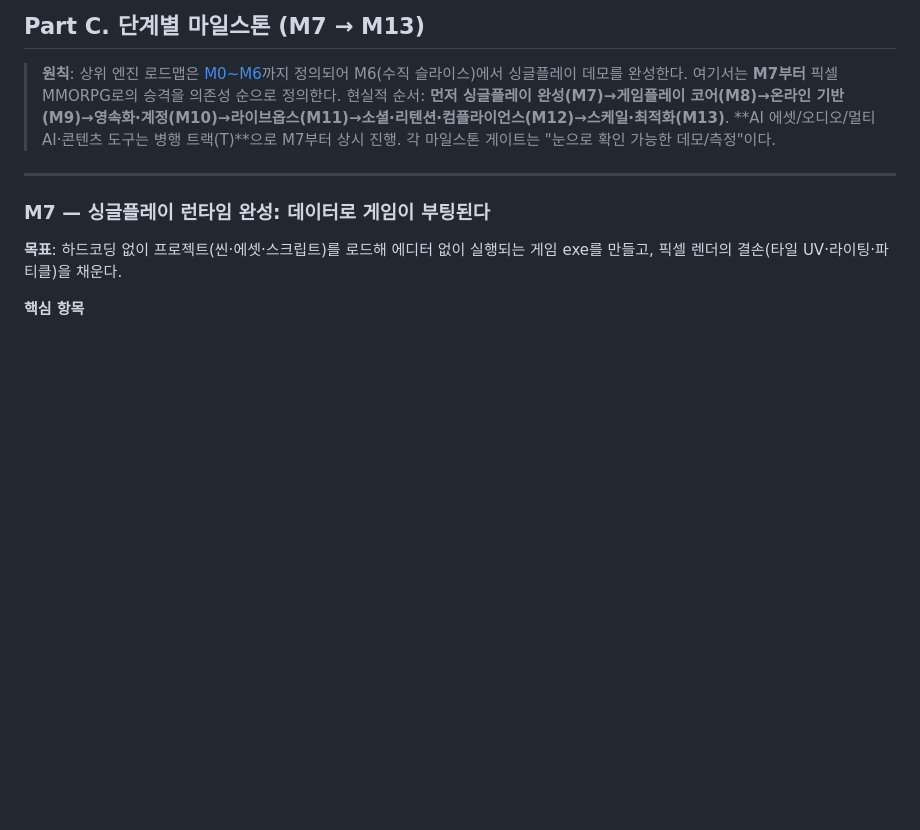
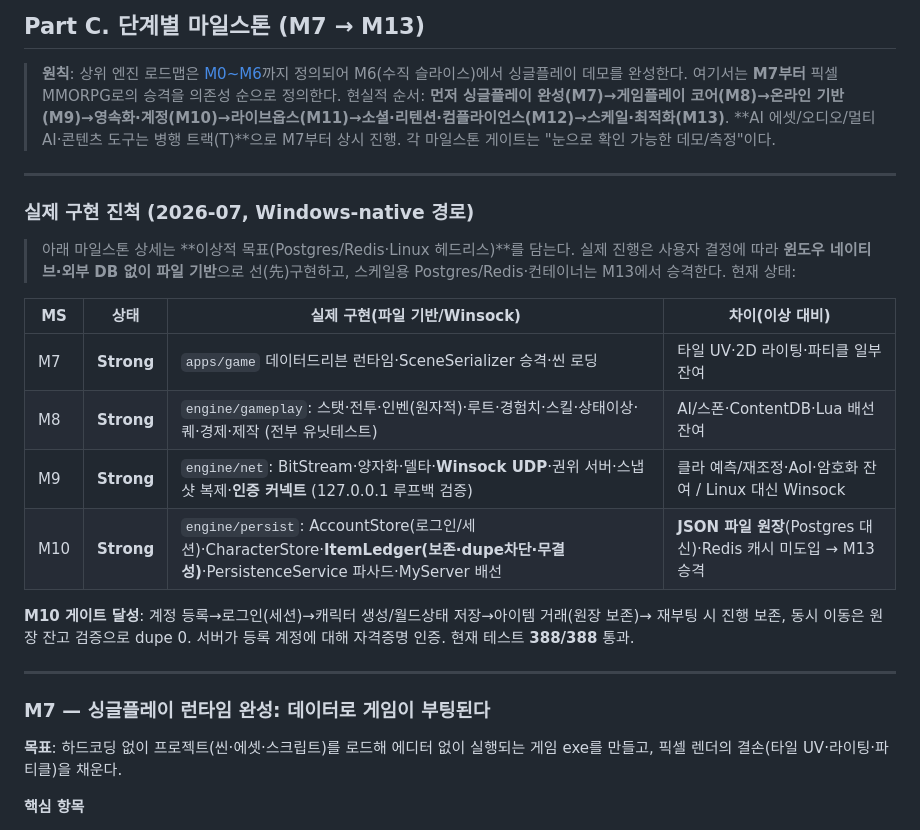
Before and after one commit to ekdms05/MyEngine, a Markdown page: docs/10-status-and-roadmap.md, the part around the change. GitHub-like rendering; blank space fills up the shorter version.

Commit message:
docs: 로드맵에 실제 구현 진척(M7~M10 Windows-native/파일기반) 상태 블록 추가
- 이상적 목표(Postgres/Redis/Linux) 대비 실제 파일기반·Winsock 경로 명시
- M7~M10 성숙도·구현물·차이·게이트 달성 정리(테스트 388/388)

Co-Authored-By: Claude Opus 4.8 (1M context) <noreply@anthropic.com>

```diff
--- a/docs/10-status-and-roadmap.md
+++ b/docs/10-status-and-roadmap.md
@@ -154,6 +154,25 @@
 > 현실적 순서: **먼저 싱글플레이 완성(M7)→게임플레이 코어(M8)→온라인 기반(M9)→영속화·계정(M10)→라이브옵스(M11)→소셜·리텐션·컴플라이언스(M12)→스케일·최적화(M13)**.
 > **AI 에셋/오디오/멀티AI·콘텐츠 도구는 병행 트랙(T)**으로 M7부터 상시 진행.
 > 각 마일스톤 게이트는 "눈으로 확인 가능한 데모/측정"이다.
+
+---
+
+### 실제 구현 진척 (2026-07, Windows-native 경로)
+
+> 아래 마일스톤 상세는 **이상적 목표(Postgres/Redis·Linux 헤드리스)**를 담는다. 실제 진행은
+> 사용자 결정에 따라 **윈도우 네이티브·외부 DB 없이 파일 기반**으로 선(先)구현하고, 스케일용
+> Postgres/Redis·컨테이너는 M13에서 승격한다. 현재 상태:
+
+| MS | 상태 | 실제 구현(파일 기반/Winsock) | 차이(이상 대비) |
+|---|---|---|---|
+| M7 | **Strong** | `apps/game` 데이터드리븐 런타임·SceneSerializer 승격·씬 로딩 | 타일 UV·2D 라이팅·파티클 일부 잔여 |
+| M8 | **Strong** | `engine/gameplay`: 스탯·전투·인벤(원자적)·루트·경험치·스킬·상태이상·퀘·경제·제작 (전부 유닛테스트) | AI/스폰·ContentDB·Lua 배선 잔여 |
+| M9 | **Strong** | `engine/net`: BitStream·양자화·델타·**Winsock UDP**·권위 서버·스냅샷 복제·**인증 커넥트** (127.0.0.1 루프백 검증) | 클라 예측/재조정·AoI·암호화 잔여 / Linux 대신 Winsock |
+| M10 | **Strong** | `engine/persist`: AccountStore(로그인/세션)·CharacterStore·**ItemLedger(보존·dupe차단·무결성)**·PersistenceService 파사드·MyServer 배선 | **JSON 파일 원장**(Postgres 대신)·Redis 캐시 미도입 → M13 승격 |
+
+**M10 게이트 달성**: 계정 등록→로그인(세션)→캐릭터 생성/월드상태 저장→아이템 거래(원장 보존)→
+재부팅 시 진행 보존, 동시 이동은 원장 잔고 검증으로 dupe 0. 서버가 등록 계정에 대해 자격증명 인증.
+현재 테스트 **388/388** 통과.
 
 ---
 
```
